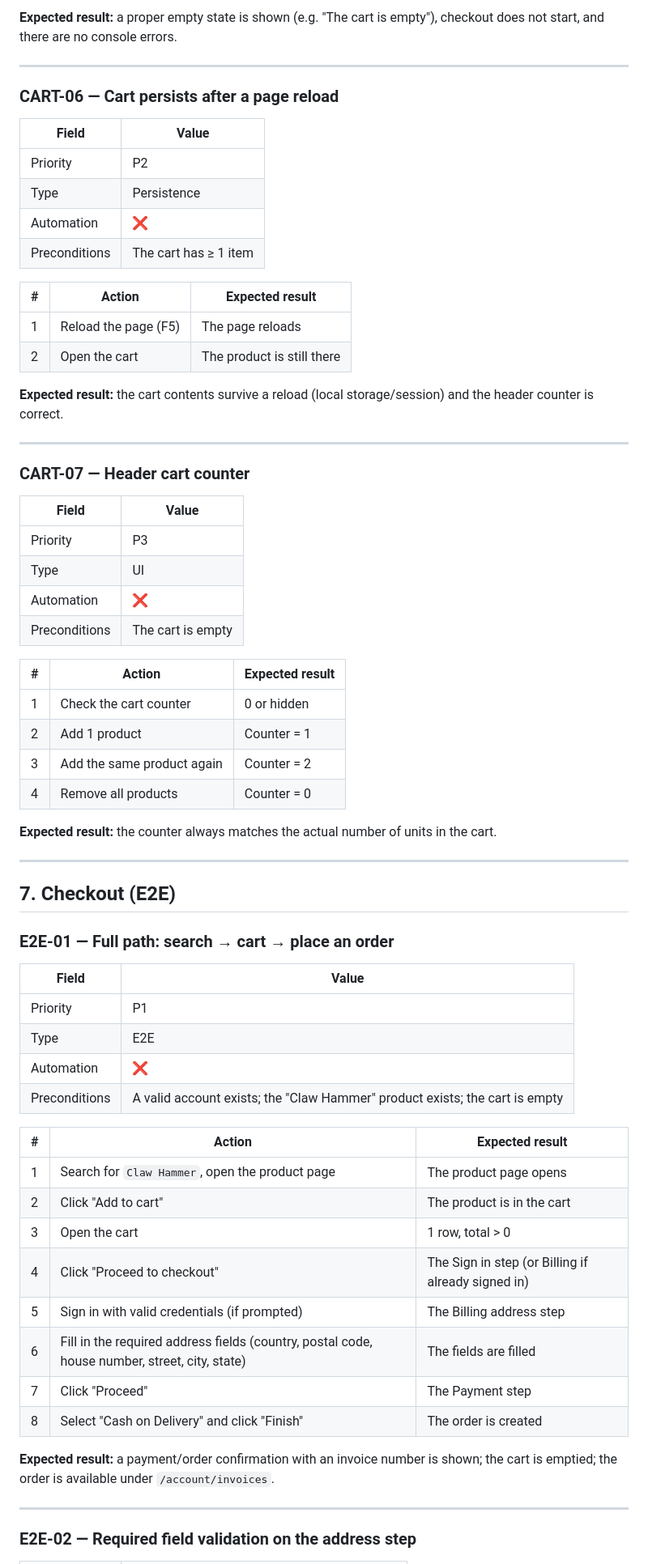
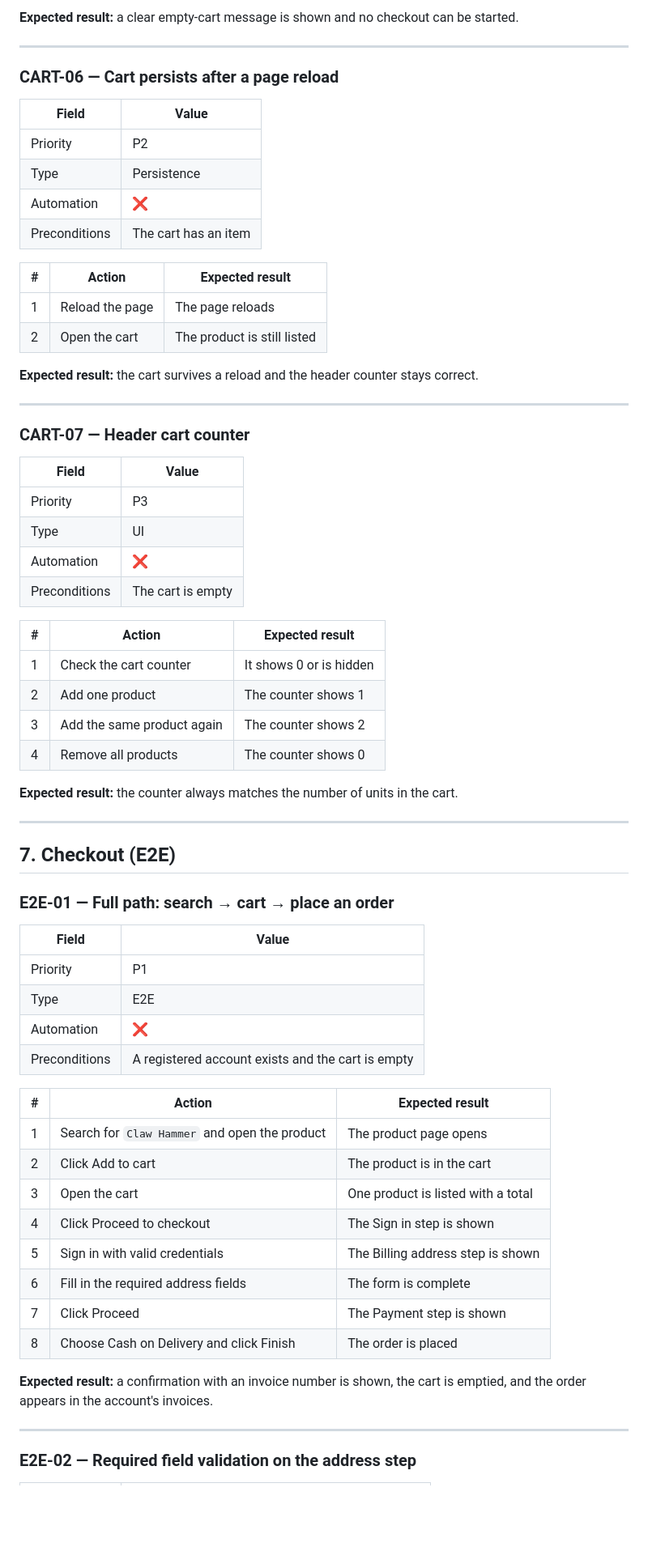
Before and after one commit to YuliiaFonaskova/CypressPracticeSoftwareTesting, a Markdown page: docs/test-cases.md, the part around one of its changes. Shown at 81% size. GitHub-like rendering; blank space fills up the shorter version.

```diff
--- a/docs/test-cases.md
+++ b/docs/test-cases.md
@@ -492,25 +490,25 @@ the counter and total are recalculated.
 
-**Expected result:** a proper empty state is shown (e.g. "The cart is empty"),
-checkout does not start, and there are no console errors.
+**Expected result:** a clear empty-cart message is shown and no checkout can be
+started.
 
 ---
 
 ### CART-06 — Cart persists after a page reload
 
-| Field         | Value                 |
-| ------------- | --------------------- |
-| Priority      | P2                    |
-| Type          | Persistence           |
-| Automation    | ❌                    |
-| Preconditions | The cart has ≥ 1 item |
+| Field         | Value                |
+| ------------- | -------------------- |
+| Priority      | P2                   |
+| Type          | Persistence          |
+| Automation    | ❌                   |
+| Preconditions | The cart has an item |
 
-| #   | Action               | Expected result            |
-| --- | -------------------- | -------------------------- |
-| 1   | Reload the page (F5) | The page reloads           |
-| 2   | Open the cart        | The product is still there |
+| #   | Action          | Expected result             |
+| --- | --------------- | --------------------------- |
+| 1   | Reload the page | The page reloads            |
+| 2   | Open the cart   | The product is still listed |
 
-**Expected result:** the cart contents survive a reload (local storage/session)
-and the header counter is correct.
+**Expected result:** the cart survives a reload and the header counter stays
+correct.
 
 ---
 
@@ -523,15 +521,14 @@ and the header counter is correct.
 | Automation    | ❌                |
 | Preconditions | The cart is empty |
 
-| #   | Action                     | Expected result |
-| --- | -------------------------- | --------------- |
-| 1   | Check the cart counter     | 0 or hidden     |
-| 2   | Add 1 product              | Counter = 1     |
-| 3   | Add the same product again | Counter = 2     |
-| 4   | Remove all products        | Counter = 0     |
+| #   | Action                     | Expected result         |
+| --- | -------------------------- | ----------------------- |
+| 1   | Check the cart counter     | It shows 0 or is hidden |
+| 2   | Add one product            | The counter shows 1     |
+| 3   | Add the same product again | The counter shows 2     |
+| 4   | Remove all products        | The counter shows 0     |
 
-**Expected result:** the counter always matches the actual number of units in the
-cart.
+**Expected result:** the counter always matches the number of units in the cart.
 
 ---
 
@@ -539,26 +536,26 @@ cart.
 
 ### E2E-01 — Full path: search → cart → place an order
 
-| Field         | Value                                                                       |
-| ------------- | --------------------------------------------------------------------------- |
-| Priority      | P1                                                                          |
-| Type          | E2E                                                                         |
-| Automation    | ❌                                                                          |
-| Preconditions | A valid account exists; the "Claw Hammer" product exists; the cart is empty |
+| Field         | Value                                             |
+| ------------- | ------------------------------------------------- |
+| Priority      | P1                                                |
+| Type          | E2E                                               |
+| Automation    | ❌                                                |
+| Preconditions | A registered account exists and the cart is empty |
 
-| #   | Action                                                                                        | Expected result                                    |
-| --- | --------------------------------------------------------------------------------------------- | -------------------------------------------------- |
-| 1   | Search for `Claw Hammer`, open the product page                                               | The product page opens                             |
-| 2   | Click "Add to cart"                                                                           | The product is in the cart                         |
-| 3   | Open the cart                                                                                 | 1 row, total > 0                                   |
-| 4   | Click "Proceed to checkout"                                                                   | The Sign in step (or Billing if already signed in) |
-| 5   | Sign in with valid credentials (if prompted)                                                  | The Billing address step                           |
-| 6   | Fill in the required address fields (country, postal code, house number, street, city, state) | The fields are filled                              |
-| 7   | Click "Proceed"                                                                               | The Payment step                                   |
-| 8   | Select "Cash on Delivery" and click "Finish"                                                  | The order is created                               |
+| #   | Action                                        | Expected result                    |
+| --- | --------------------------------------------- | ---------------------------------- |
+| 1   | Search for `Claw Hammer` and open the product | The product page opens             |
+| 2   | Click Add to cart                             | The product is in the cart         |
+| 3   | Open the cart                                 | One product is listed with a total |
+| 4   | Click Proceed to checkout                     | The Sign in step is shown          |
+| 5   | Sign in with valid credentials                | The Billing address step is shown  |
+| 6   | Fill in the required address fields           | The form is complete               |
+| 7   | Click Proceed                                 | The Payment step is shown          |
+| 8   | Choose Cash on Delivery and click Finish      | The order is placed                |
 
-**Expected result:** a payment/order confirmation with an invoice number is shown;
-the cart is emptied; the order is available under `/account/invoices`.
+**Expected result:** a confirmation with an invoice number is shown, the cart is
+emptied, and the order appears in the account's invoices.
 
 ---
 
```
Also changed, not shown: other parts of docs/test-cases.md (+254 -255 lines).
